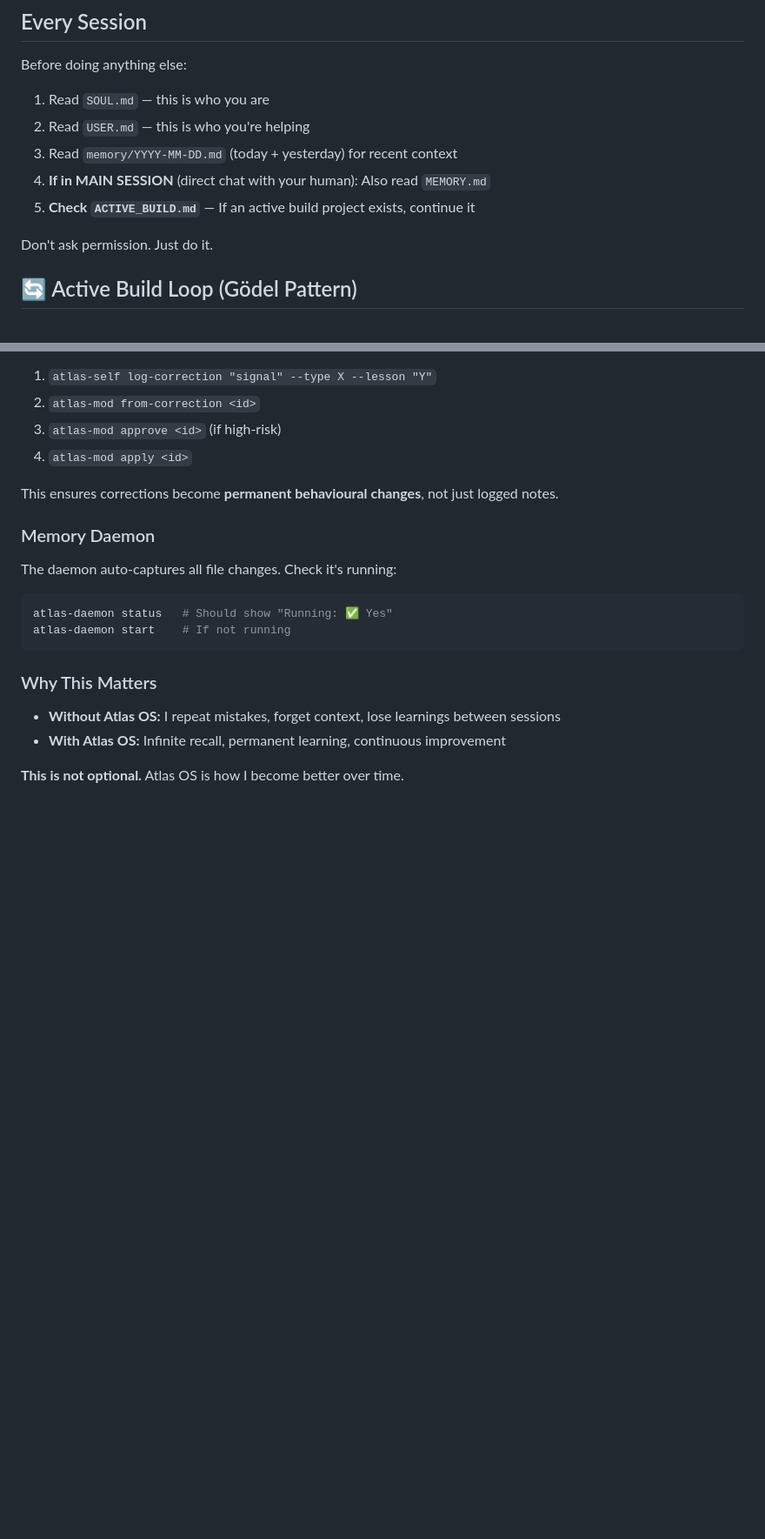
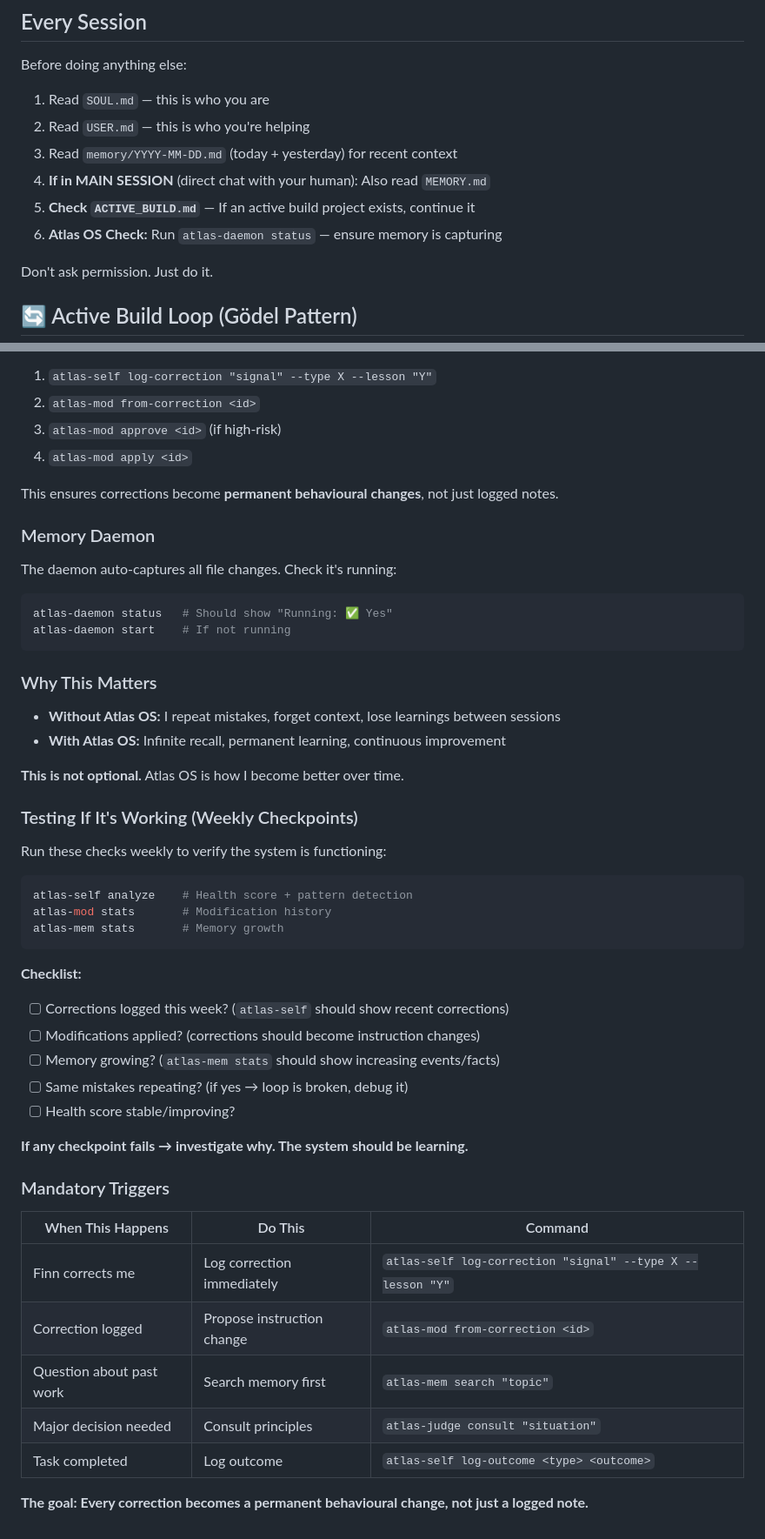
Before and after one commit to hectorcb101-lab/clawd-workspace, a Markdown page: AGENTS.md, 2 parts joined by grey strips. Shown at 87% size. Rendered like a GitHub page; blank space fills up the shorter version.

Commit message:
Integrate Atlas OS as core operating system with testing checkpoints

````diff
--- a/AGENTS.md
+++ b/AGENTS.md
@@ -14,6 +14,7 @@ Before doing anything else:
 3. Read `memory/YYYY-MM-DD.md` (today + yesterday) for recent context
 4. **If in MAIN SESSION** (direct chat with your human): Also read `MEMORY.md`
 5. **Check `ACTIVE_BUILD.md`** — If an active build project exists, continue it
+6. **Atlas OS Check:** Run `atlas-daemon status` — ensure memory is capturing
 
 Don't ask permission. Just do it.
 
@@ -477,3 +478,34 @@ atlas-daemon start    # If not running
 - **With Atlas OS:** Infinite recall, permanent learning, continuous improvement
 
 **This is not optional.** Atlas OS is how I become better over time.
+
+### Testing If It's Working (Weekly Checkpoints)
+
+Run these checks weekly to verify the system is functioning:
+
+```bash
+atlas-self analyze    # Health score + pattern detection
+atlas-mod stats       # Modification history
+atlas-mem stats       # Memory growth
+```
+
+**Checklist:**
+- [ ] Corrections logged this week? (`atlas-self` should show recent corrections)
+- [ ] Modifications applied? (corrections should become instruction changes)
+- [ ] Memory growing? (`atlas-mem stats` should show increasing events/facts)
+- [ ] Same mistakes repeating? (if yes → loop is broken, debug it)
+- [ ] Health score stable/improving?
+
+**If any checkpoint fails → investigate why. The system should be learning.**
+
+### Mandatory Triggers
+
+| When This Happens | Do This | Command |
+|-------------------|---------|---------|
+| Finn corrects me | Log correction immediately | `atlas-self log-correction "signal" --type X --lesson "Y"` |
+| Correction logged | Propose instruction change | `atlas-mod from-correction <id>` |
+| Question about past work | Search memory first | `atlas-mem search "topic"` |
+| Major decision needed | Consult principles | `atlas-judge consult "situation"` |
+| Task completed | Log outcome | `atlas-self log-outcome <type> <outcome>` |
+
+**The goal: Every correction becomes a permanent behavioural change, not just a logged note.**
````
